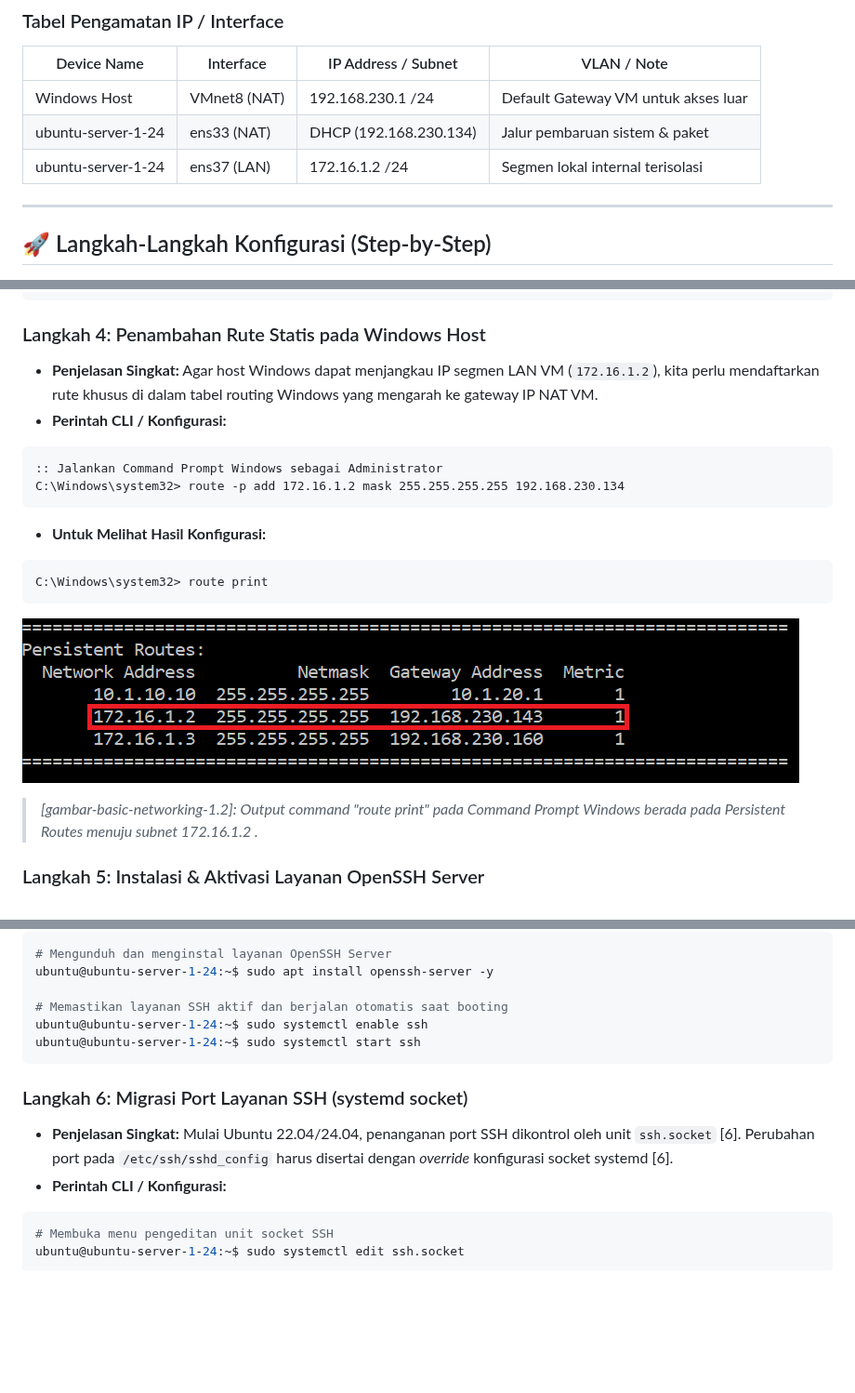
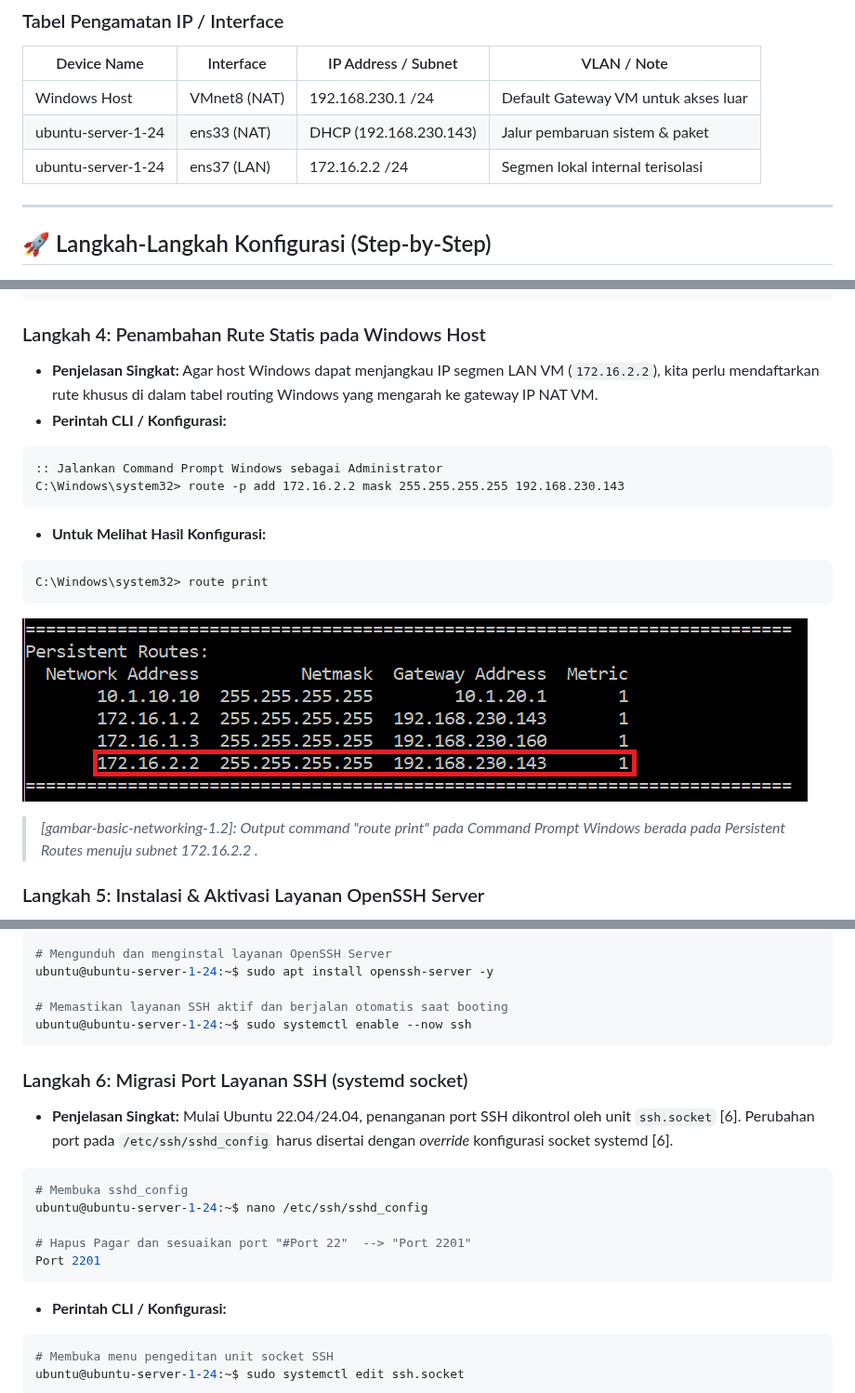
Before and after one commit to Milnandy/Homelab, a Markdown page: docs/phase-1-virtual-sandbox/01-basic-networking.md, 3 parts joined by grey strips. Shown at 93% size. GitHub-like rendering; pictures changed too: assets/phase-1-sandbox/route-print.PNG; blank space fills up the shorter version.

````diff
--- a/docs/phase-1-virtual-sandbox/01-basic-networking.md
+++ b/docs/phase-1-virtual-sandbox/01-basic-networking.md
@@ -26,8 +26,8 @@ Berikut adalah revisi lengkap **Modul 01** yang telah disempurnakan. Saya telah
 | Device Name        | Interface    | IP Address / Subnet    | VLAN / Note                         |
 | ------------------ | ------------ | ---------------------- | ----------------------------------- |
 | Windows Host       | VMnet8 (NAT) | 192.168.230.1 /24      | Default Gateway VM untuk akses luar |
-| ubuntu-server-1-24 | ens33 (NAT)  | DHCP (192.168.230.134) | Jalur pembaruan sistem & paket      |
-| ubuntu-server-1-24 | ens37 (LAN)  | 172.16.1.2 /24         | Segmen lokal internal terisolasi    |
+| ubuntu-server-1-24 | ens33 (NAT)  | DHCP (192.168.230.143) | Jalur pembaruan sistem & paket      |
+| ubuntu-server-1-24 | ens37 (LAN)  | 172.16.2.2 /24         | Segmen lokal internal terisolasi    |
 
 ---
 
@@ -105,12 +105,12 @@ ubuntu@ubuntu-server-1-24:~$ sudo netplan apply
 
 ### Langkah 4: Penambahan Rute Statis pada Windows Host
 
-- **Penjelasan Singkat:** Agar host Windows dapat menjangkau IP segmen LAN VM (`172.16.1.2`), kita perlu mendaftarkan rute khusus di dalam tabel routing Windows yang mengarah ke gateway IP NAT VM.
+- **Penjelasan Singkat:** Agar host Windows dapat menjangkau IP segmen LAN VM (`172.16.2.2`), kita perlu mendaftarkan rute khusus di dalam tabel routing Windows yang mengarah ke gateway IP NAT VM.
 - **Perintah CLI / Konfigurasi:**
 
 ```cmd
 :: Jalankan Command Prompt Windows sebagai Administrator
-C:\Windows\system32> route -p add 172.16.1.2 mask 255.255.255.255 192.168.230.134
+C:\Windows\system32> route -p add 172.16.2.2 mask 255.255.255.255 192.168.230.143
 ```
 
 - **Untuk Melihat Hasil Konfigurasi:**
@@ -121,7 +121,7 @@ C:\Windows\system32> route print
 
 ![Modul 01 Isi dari "route print"](/assets/phase-1-sandbox/route-print.PNG)
 
-> _[gambar-basic-networking-1.2]: Output command "route print" pada Command Prompt Windows berada pada Persistent Routes menuju subnet 172.16.1.2 ._
+> _[gambar-basic-networking-1.2]: Output command "route print" pada Command Prompt Windows berada pada Persistent Routes menuju subnet 172.16.2.2 ._
 
 ### Langkah 5: Instalasi & Aktivasi Layanan OpenSSH Server
 
@@ -144,13 +144,21 @@ ubuntu@ubuntu-server-1-24:~$ sudo apt update
 ubuntu@ubuntu-server-1-24:~$ sudo apt install openssh-server -y
 
 # Memastikan layanan SSH aktif dan berjalan otomatis saat booting
-ubuntu@ubuntu-server-1-24:~$ sudo systemctl enable ssh
-ubuntu@ubuntu-server-1-24:~$ sudo systemctl start ssh
+ubuntu@ubuntu-server-1-24:~$ sudo systemctl enable --now ssh
 ```
 
 ### Langkah 6: Migrasi Port Layanan SSH (systemd socket)
 
 - **Penjelasan Singkat:** Mulai Ubuntu 22.04/24.04, penanganan port SSH dikontrol oleh unit `ssh.socket` [6]. Perubahan port pada `/etc/ssh/sshd_config` harus disertai dengan _override_ konfigurasi socket systemd [6].
+
+```bash
+# Membuka sshd_config
+ubuntu@ubuntu-server-1-24:~$ nano /etc/ssh/sshd_config
+
+# Hapus Pagar dan sesuaikan port "#Port 22"  --> "Port 2201"
+Port 2201
+```
+
 - **Perintah CLI / Konfigurasi:**
 
 ```bash
````
Also changed, not shown: other parts of docs/phase-1-virtual-sandbox/01-basic-networking.md (+3 -7 lines), docs/phase-1-virtual-sandbox/00-vm-provisioning-architecture.md (+33 -33 lines).
